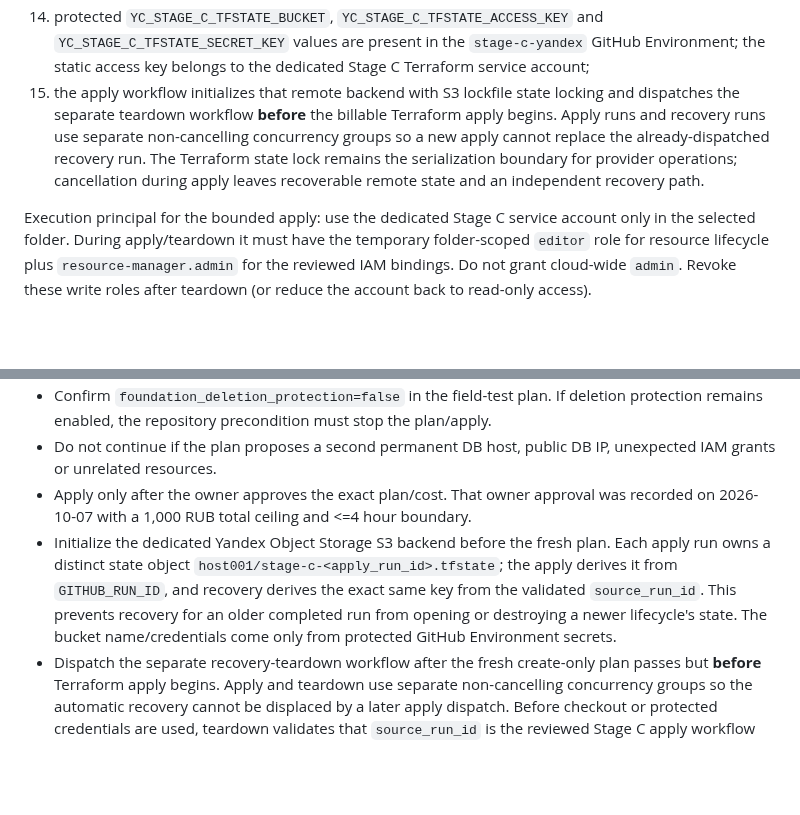
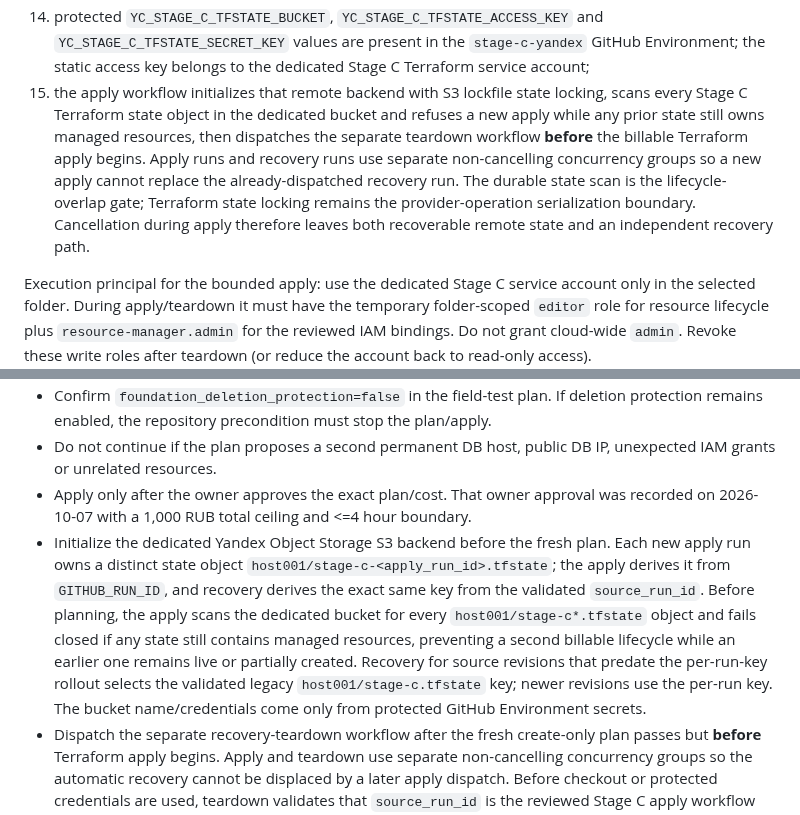
Before and after one commit to eletov215/ai-career-agent-site, a Markdown page: docs/HOST001_STAGE_C_FIELD_TEST_PLAN_20261006.md, 2 parts joined by grey strips. Drawn GitHub-style; blank space fills up the shorter version.

Commit message:
Issue #78: document durable overlap and legacy recovery gates

```diff
--- a/docs/HOST001_STAGE_C_FIELD_TEST_PLAN_20261006.md
+++ b/docs/HOST001_STAGE_C_FIELD_TEST_PLAN_20261006.md
@@ -140,7 +140,7 @@ All conditions below are required:
 12. rollback/teardown commands reviewed before creation;
 13. a dedicated private Yandex Object Storage bucket exists for Terraform remote state, with restricted access and no production/user data; the owner-created bucket is outside the Stage C Terraform-managed resource graph and is included in the 1,000 RUB field-test ceiling;
 14. protected `YC_STAGE_C_TFSTATE_BUCKET`, `YC_STAGE_C_TFSTATE_ACCESS_KEY` and `YC_STAGE_C_TFSTATE_SECRET_KEY` values are present in the `stage-c-yandex` GitHub Environment; the static access key belongs to the dedicated Stage C Terraform service account;
-15. the apply workflow initializes that remote backend with S3 lockfile state locking and dispatches the separate teardown workflow **before** the billable Terraform apply begins. Apply runs and recovery runs use separate non-cancelling concurrency groups so a new apply cannot replace the already-dispatched recovery run. The Terraform state lock remains the serialization boundary for provider operations; cancellation during apply leaves recoverable remote state and an independent recovery path.
+15. the apply workflow initializes that remote backend with S3 lockfile state locking, scans every Stage C Terraform state object in the dedicated bucket and refuses a new apply while any prior state still owns managed resources, then dispatches the separate teardown workflow **before** the billable Terraform apply begins. Apply runs and recovery runs use separate non-cancelling concurrency groups so a new apply cannot replace the already-dispatched recovery run. The durable state scan is the lifecycle-overlap gate; Terraform state locking remains the provider-operation serialization boundary. Cancellation during apply therefore leaves both recoverable remote state and an independent recovery path.
 
 Execution principal for the bounded apply: use the dedicated Stage C service account only in the selected folder. During apply/teardown it must have the temporary folder-scoped `editor` role for resource lifecycle plus `resource-manager.admin` for the reviewed IAM bindings. Do not grant cloud-wide `admin`. Revoke these write roles after teardown (or reduce the account back to read-only access).
 
@@ -155,7 +155,7 @@ Execution principal for the bounded apply: use the dedicated Stage C service acc
 - Confirm `foundation_deletion_protection=false` in the field-test plan. If deletion protection remains enabled, the repository precondition must stop the plan/apply.
 - Do not continue if the plan proposes a second permanent DB host, public DB IP, unexpected IAM grants or unrelated resources.
 - Apply only after the owner approves the exact plan/cost. That owner approval was recorded on 2026-10-07 with a 1,000 RUB total ceiling and <=4 hour boundary.
-- Initialize the dedicated Yandex Object Storage S3 backend before the fresh plan. Each apply run owns a distinct state object `host001/stage-c-<apply_run_id>.tfstate`; the apply derives it from `GITHUB_RUN_ID`, and recovery derives the exact same key from the validated `source_run_id`. This prevents recovery for an older completed run from opening or destroying a newer lifecycle's state. The bucket name/credentials come only from protected GitHub Environment secrets.
+- Initialize the dedicated Yandex Object Storage S3 backend before the fresh plan. Each new apply run owns a distinct state object `host001/stage-c-<apply_run_id>.tfstate`; the apply derives it from `GITHUB_RUN_ID`, and recovery derives the exact same key from the validated `source_run_id`. Before planning, the apply scans the dedicated bucket for every `host001/stage-c*.tfstate` object and fails closed if any state still contains managed resources, preventing a second billable lifecycle while an earlier one remains live or partially created. Recovery for source revisions that predate the per-run-key rollout selects the validated legacy `host001/stage-c.tfstate` key; newer revisions use the per-run key. The bucket name/credentials come only from protected GitHub Environment secrets.
 - Dispatch the separate recovery-teardown workflow after the fresh create-only plan passes but **before** Terraform apply begins. Apply and teardown use separate non-cancelling concurrency groups so the automatic recovery cannot be displaced by a later apply dispatch. Before checkout or protected credentials are used, teardown validates that `source_run_id` is the reviewed Stage C apply workflow on `main`, accepts either the bare or ref-qualified workflow path, and requires `head_sha` to match `source_sha`. Monitoring requests have explicit connection/transfer deadlines and retry transient GitHub API failures. After a successful apply it waits only within the bounded synthetic field window and absolute teardown reserve; after failure/cancellation it skips the window and tears down tracked resources immediately. If a hard-cancelled apply leaves the S3 state lock behind, teardown may perform exactly one guarded `terraform force-unlock` only after the exact source apply run is confirmed terminal **and** a fresh GitHub Actions query proves that no other Stage C apply run is active or queued, then re-plan the reviewed destroy.
 
 ### 7.2 Controlled startup
```
Also changed, not shown: other parts of docs/HOST001_STAGE_C_FIELD_TEST_PLAN_20261006.md (+1 -1 lines).
